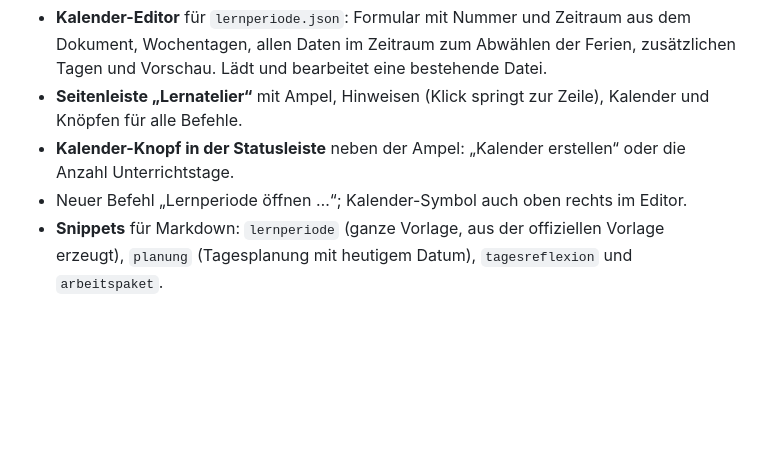
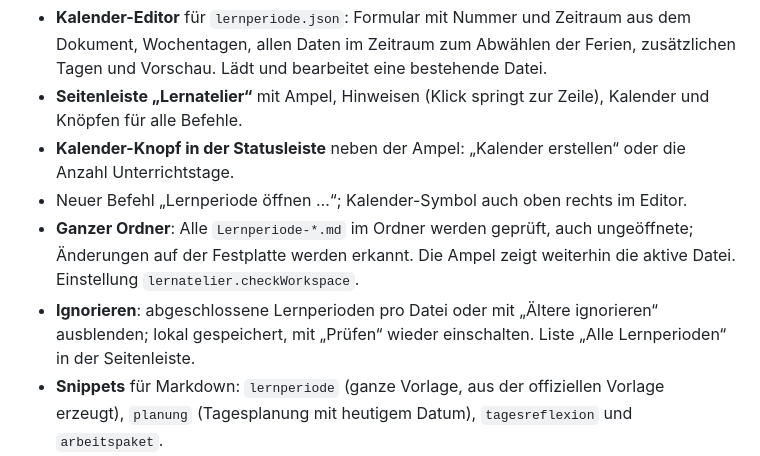
Before and after one commit to JestingDart4369/lernatelier-checker-vscode, a Markdown page: CHANGELOG.md, the part around the change. GitHub-like rendering; blank space fills up the shorter version.

```diff
--- a/CHANGELOG.md
+++ b/CHANGELOG.md
@@ -6,6 +6,8 @@
 - **Seitenleiste „Lernatelier“** mit Ampel, Hinweisen (Klick springt zur Zeile), Kalender und Knöpfen für alle Befehle.
 - **Kalender-Knopf in der Statusleiste** neben der Ampel: „Kalender erstellen“ oder die Anzahl Unterrichtstage.
 - Neuer Befehl „Lernperiode öffnen …“; Kalender-Symbol auch oben rechts im Editor.
+- **Ganzer Ordner**: Alle `Lernperiode-*.md` im Ordner werden geprüft, auch ungeöffnete; Änderungen auf der Festplatte werden erkannt. Die Ampel zeigt weiterhin die aktive Datei. Einstellung `lernatelier.checkWorkspace`.
+- **Ignorieren**: abgeschlossene Lernperioden pro Datei oder mit „Ältere ignorieren“ ausblenden; lokal gespeichert, mit „Prüfen“ wieder einschalten. Liste „Alle Lernperioden“ in der Seitenleiste.
 - **Snippets** für Markdown: `lernperiode` (ganze Vorlage, aus der offiziellen Vorlage erzeugt), `planung` (Tagesplanung mit heutigem Datum), `tagesreflexion` und `arbeitspaket`.
 - Erste Version, die automatisch über GitHub veröffentlicht wird.
 
```
Also changed, not shown: PRIVACY.md (+3 -1 lines), README.md (+12 -3 lines), images/seitenleiste.png, 5 other files.
